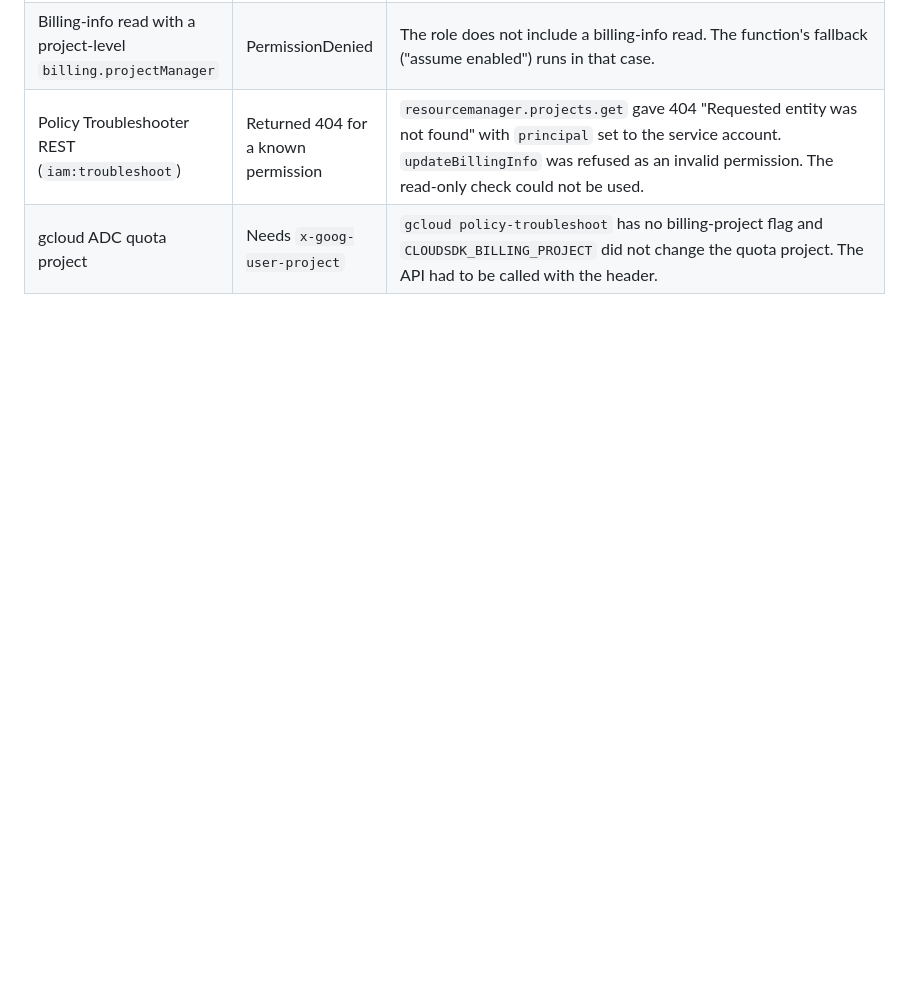
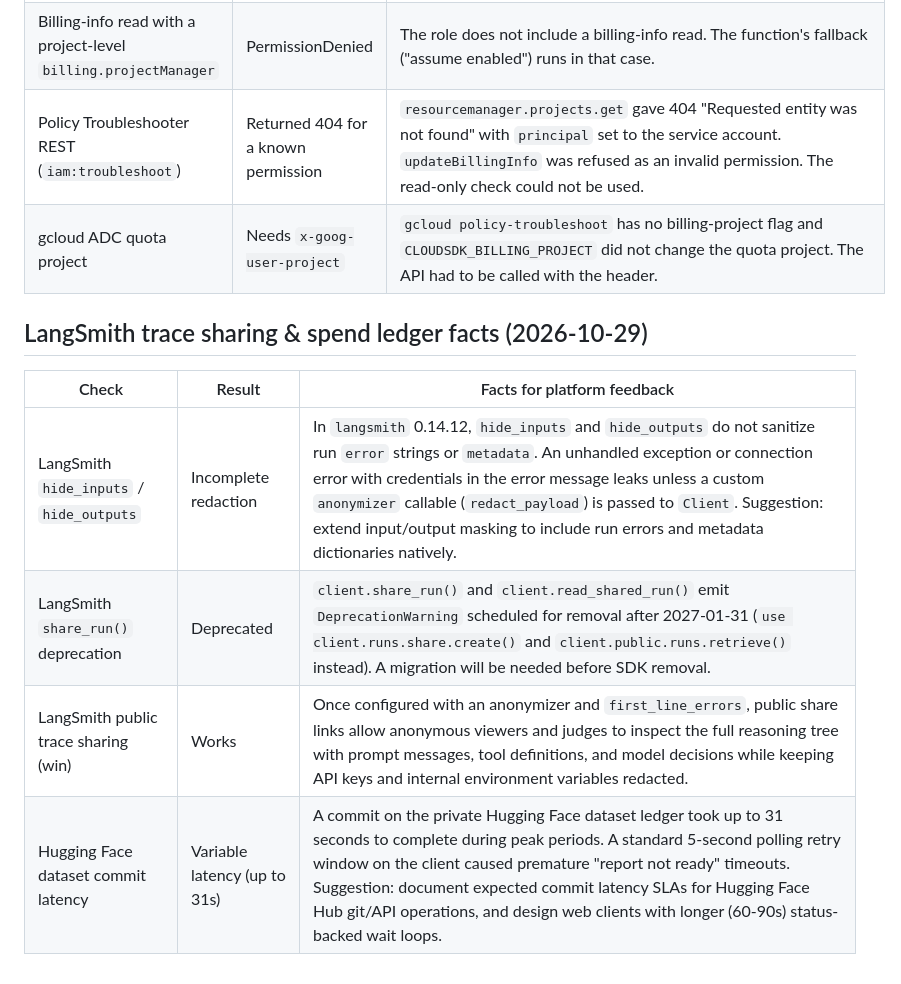
Before and after one commit to jegadeesh17/ProveItReachable, a Markdown page: docs/PLATFORM_FEEDBACK.md, the part around the change. Drawn GitHub-style; blank space fills up the shorter version.

Commit message:
docs(feedback): record trace anonymizer and ledger latency facts

```diff
--- a/docs/PLATFORM_FEEDBACK.md
+++ b/docs/PLATFORM_FEEDBACK.md
@@ -92,3 +92,12 @@ Attempt 1 (Hugging Face Space) stopped at the HTTP 402 above. ADR-0040 moved the
 | Billing-info read with a project-level `billing.projectManager` | PermissionDenied | The role does not include a billing-info read. The function's fallback ("assume enabled") runs in that case. |
 | Policy Troubleshooter REST (`iam:troubleshoot`) | Returned 404 for a known permission | `resourcemanager.projects.get` gave 404 "Requested entity was not found" with `principal` set to the service account. `updateBillingInfo` was refused as an invalid permission. The read-only check could not be used. |
 | gcloud ADC quota project | Needs `x-goog-user-project` | `gcloud policy-troubleshoot` has no billing-project flag and `CLOUDSDK_BILLING_PROJECT` did not change the quota project. The API had to be called with the header. |
+
+## LangSmith trace sharing & spend ledger facts (2026-10-29)
+
+| Check | Result | Facts for platform feedback |
+|---|---|---|
+| LangSmith `hide_inputs` / `hide_outputs` | Incomplete redaction | In `langsmith` 0.14.12, `hide_inputs` and `hide_outputs` do not sanitize run `error` strings or `metadata`. An unhandled exception or connection error with credentials in the error message leaks unless a custom `anonymizer` callable (`redact_payload`) is passed to `Client`. Suggestion: extend input/output masking to include run errors and metadata dictionaries natively. |
+| LangSmith `share_run()` deprecation | Deprecated | `client.share_run()` and `client.read_shared_run()` emit `DeprecationWarning` scheduled for removal after 2027-01-31 (`use client.runs.share.create()` and `client.public.runs.retrieve()` instead). A migration will be needed before SDK removal. |
+| LangSmith public trace sharing (win) | Works | Once configured with an anonymizer and `first_line_errors`, public share links allow anonymous viewers and judges to inspect the full reasoning tree with prompt messages, tool definitions, and model decisions while keeping API keys and internal environment variables redacted. |
+| Hugging Face dataset commit latency | Variable latency (up to 31s) | A commit on the private Hugging Face dataset ledger took up to 31 seconds to complete during peak periods. A standard 5-second polling retry window on the client caused premature "report not ready" timeouts. Suggestion: document expected commit latency SLAs for Hugging Face Hub git/API operations, and design web clients with longer (60-90s) status-backed wait loops. |
```
